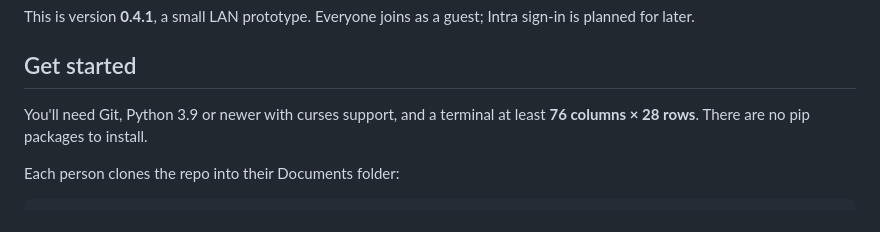
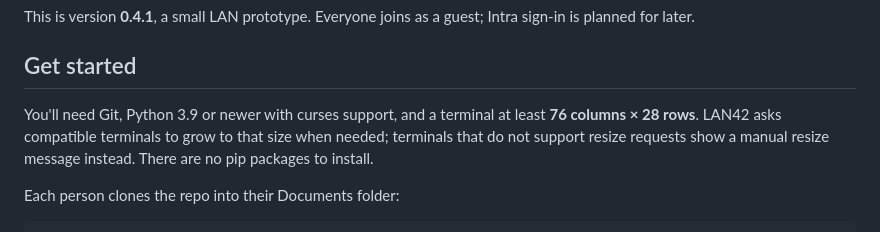
Before and after one commit to CrispyNuggetD/42sg-campus-lan, a Markdown page: README.md, the part around the change. GitHub-like rendering.

Commit message:
docs: explain automatic terminal resizing

```diff
--- a/README.md
+++ b/README.md
@@ -10,7 +10,9 @@ Intra sign-in is planned for later.
 ## Get started
 
 You'll need Git, Python 3.9 or newer with curses support, and a terminal at least
-**76 columns × 28 rows**. There are no pip packages to install.
+**76 columns × 28 rows**. LAN42 asks compatible terminals to grow to that size
+when needed; terminals that do not support resize requests show a manual resize
+message instead. There are no pip packages to install.
 
 Each person clones the repo into their Documents folder:
 
```
